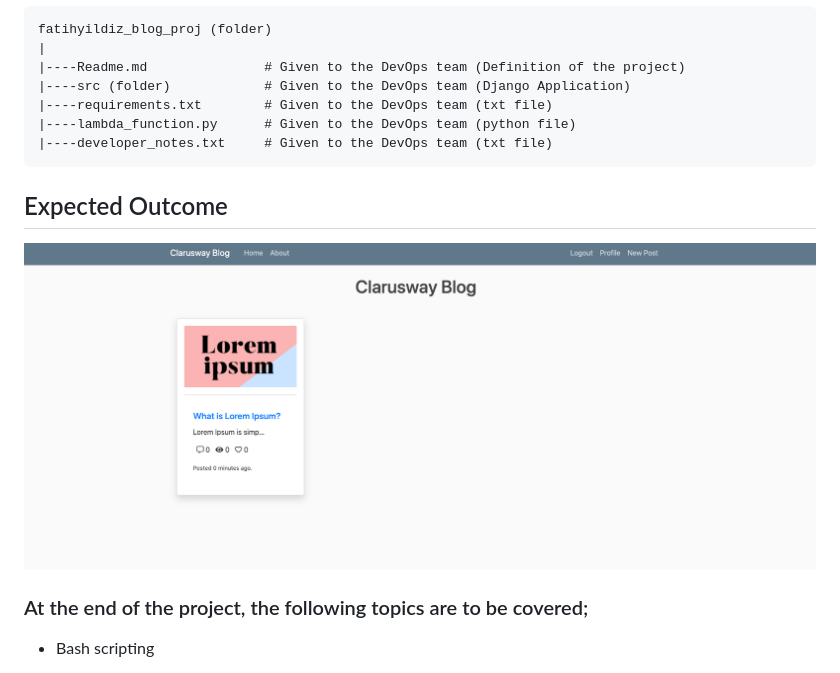
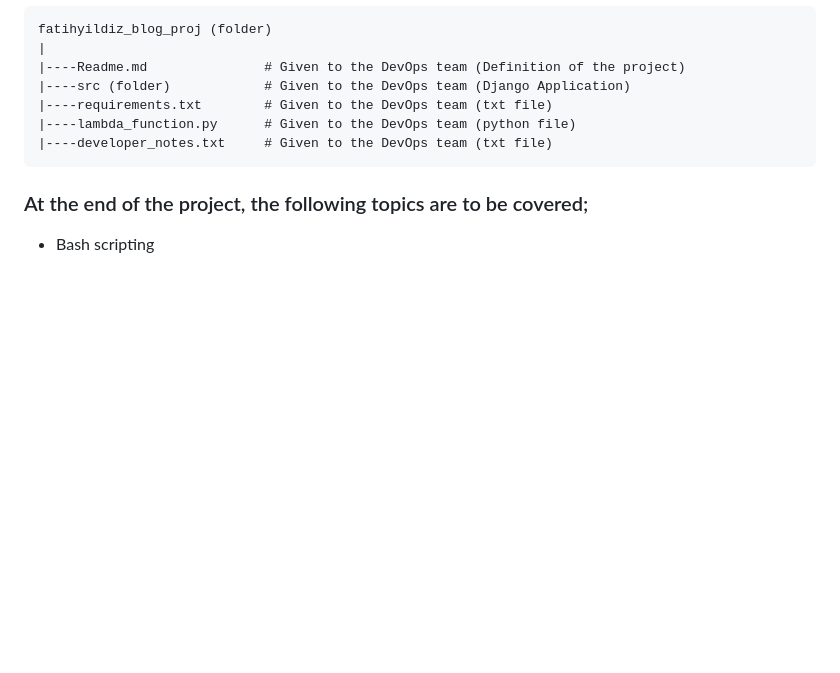
Before and after one commit to fatiyildiz/AWS---Cloud-Infrastructure, a Markdown page: README.md, the part around the change. GitHub-like rendering; blank space fills up the shorter version.

````diff
--- a/README.md
+++ b/README.md
@@ -179,10 +179,6 @@ fatihyildiz_blog_proj (folder)
 |----developer_notes.txt     # Given to the DevOps team (txt file)
 ```
 
-## Expected Outcome
-
-![Phonebook App Search Page](./outcome.png)
-
 ### At the end of the project, the following topics are to be covered;
 
 - Bash scripting
````
